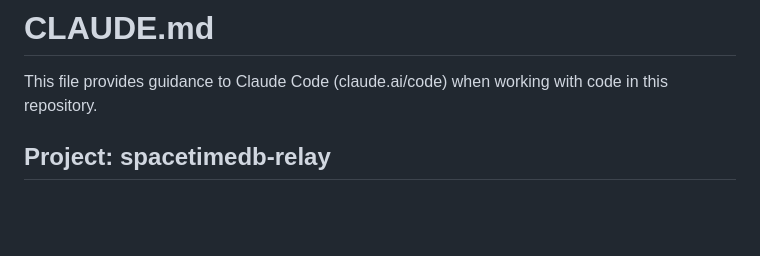
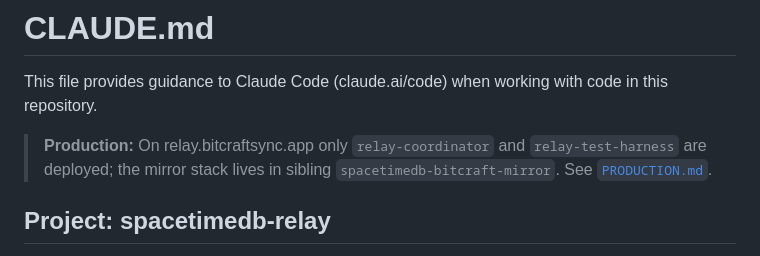
Before and after one commit to ekscrypto/spacetimedb-relay, a Markdown page: CLAUDE.md, the part around the change. Rendered like a GitHub page; blank space fills up the shorter version.

```diff
--- a/CLAUDE.md
+++ b/CLAUDE.md
@@ -1,6 +1,10 @@
 # CLAUDE.md
 
 This file provides guidance to Claude Code (claude.ai/code) when working with code in this repository.
+
+> **Production:** On relay.bitcraftsync.app only `relay-coordinator` and
+> `relay-test-harness` are deployed; the mirror stack lives in sibling
+> `spacetimedb-bitcraft-mirror`. See [`PRODUCTION.md`](PRODUCTION.md).
 
 ## Project: spacetimedb-relay
 
```
Also changed, not shown: PRODUCTION.md (added, +42 -0 lines), README.md (+4 -0 lines).
